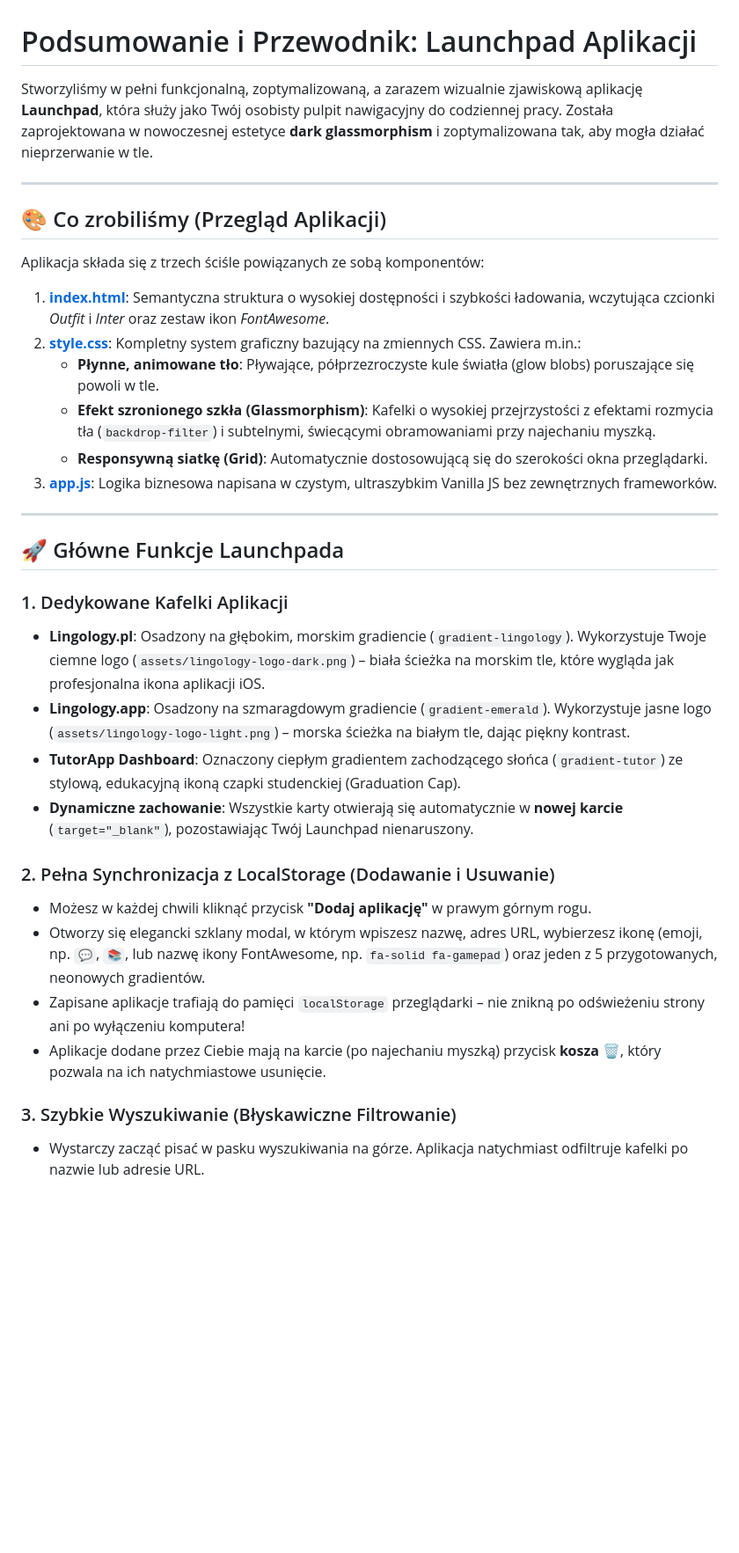
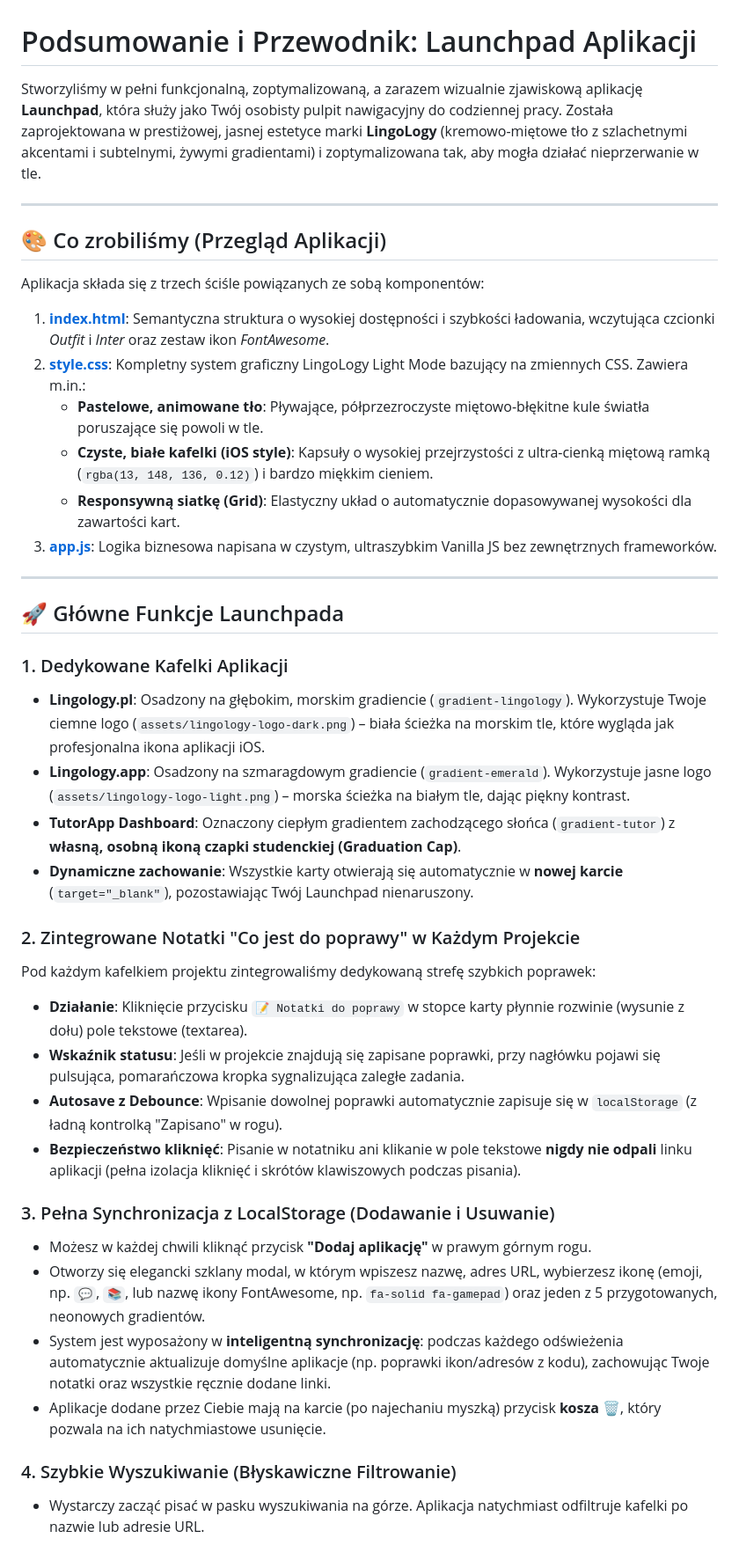
Before and after one commit to talkshiftkontakt-spec/kuba-launchpad, a Markdown page: README.md, the part around one of its changes. Shown at 88% size. Rendered like a GitHub page; blank space fills up the shorter version.

Commit message:
docs: update README with LingoLogy Light Mode and project notes guide

```diff
--- a/README.md
+++ b/README.md
@@ -1,6 +1,6 @@
 # Podsumowanie i Przewodnik: Launchpad Aplikacji
 
-Stworzyliśmy w pełni funkcjonalną, zoptymalizowaną, a zarazem wizualnie zjawiskową aplikację **Launchpad**, która służy jako Twój osobisty pulpit nawigacyjny do codziennej pracy. Została zaprojektowana w nowoczesnej estetyce **dark glassmorphism** i zoptymalizowana tak, aby mogła działać nieprzerwanie w tle.
+Stworzyliśmy w pełni funkcjonalną, zoptymalizowaną, a zarazem wizualnie zjawiskową aplikację **Launchpad**, która służy jako Twój osobisty pulpit nawigacyjny do codziennej pracy. Została zaprojektowana w prestiżowej, jasnej estetyce marki **LingoLogy** (kremowo-miętowe tło z szlachetnymi akcentami i subtelnymi, żywymi gradientami) i zoptymalizowana tak, aby mogła działać nieprzerwanie w tle.
 
 ---
 
@@ -8,10 +8,10 @@ Stworzyliśmy w pełni funkcjonalną, zoptymalizowaną, a zarazem wizualnie zjaw
 
 Aplikacja składa się z trzech ściśle powiązanych ze sobą komponentów:
 1. **[index.html](file:///C:/Users/kubas/Documents/antigravity/blissful-borg/index.html)**: Semantyczna struktura o wysokiej dostępności i szybkości ładowania, wczytująca czcionki *Outfit* i *Inter* oraz zestaw ikon *FontAwesome*.
-2. **[style.css](file:///C:/Users/kubas/Documents/antigravity/blissful-borg/style.css)**: Kompletny system graficzny bazujący na zmiennych CSS. Zawiera m.in.:
-   - **Płynne, animowane tło**: Pływające, półprzezroczyste kule światła (glow blobs) poruszające się powoli w tle.
-   - **Efekt szronionego szkła (Glassmorphism)**: Kafelki o wysokiej przejrzystości z efektami rozmycia tła (`backdrop-filter`) i subtelnymi, świecącymi obramowaniami przy najechaniu myszką.
-   - **Responsywną siatkę (Grid)**: Automatycznie dostosowującą się do szerokości okna przeglądarki.
+2. **[style.css](file:///C:/Users/kubas/Documents/antigravity/blissful-borg/style.css)**: Kompletny system graficzny LingoLogy Light Mode bazujący na zmiennych CSS. Zawiera m.in.:
+   - **Pastelowe, animowane tło**: Pływające, półprzezroczyste miętowo-błękitne kule światła poruszające się powoli w tle.
+   - **Czyste, białe kafelki (iOS style)**: Kapsuły o wysokiej przejrzystości z ultra-cienką miętową ramką (`rgba(13, 148, 136, 0.12)`) i bardzo miękkim cieniem.
+   - **Responsywną siatkę (Grid)**: Elastyczny układ o automatycznie dopasowywanej wysokości dla zawartości kart.
 3. **[app.js](file:///C:/Users/kubas/Documents/antigravity/blissful-borg/app.js)**: Logika biznesowa napisana w czystym, ultraszybkim Vanilla JS bez zewnętrznych frameworków.
 
 ---
@@ -21,15 +21,22 @@ Aplikacja składa się z trzech ściśle powiązanych ze sobą komponentów:
 ### 1. Dedykowane Kafelki Aplikacji
 *   **Lingology.pl**: Osadzony na głębokim, morskim gradiencie (`gradient-lingology`). Wykorzystuje Twoje ciemne logo (`assets/lingology-logo-dark.png`) – biała ścieżka na morskim tle, które wygląda jak profesjonalna ikona aplikacji iOS.
 *   **Lingology.app**: Osadzony na szmaragdowym gradiencie (`gradient-emerald`). Wykorzystuje jasne logo (`assets/lingology-logo-light.png`) – morska ścieżka na białym tle, dając piękny kontrast.
-*   **TutorApp Dashboard**: Oznaczony ciepłym gradientem zachodzącego słońca (`gradient-tutor`) ze stylową, edukacyjną ikoną czapki studenckiej (Graduation Cap).
+*   **TutorApp Dashboard**: Oznaczony ciepłym gradientem zachodzącego słońca (`gradient-tutor`) z **własną, osobną ikoną czapki studenckiej (Graduation Cap)**.
 *   **Dynamiczne zachowanie**: Wszystkie karty otwierają się automatycznie w **nowej karcie** (`target="_blank"`), pozostawiając Twój Launchpad nienaruszony.
 
-### 2. Pełna Synchronizacja z LocalStorage (Dodawanie i Usuwanie)
+### 2. Zintegrowane Notatki "Co jest do poprawy" w Każdym Projekcie
+Pod każdym kafelkiem projektu zintegrowaliśmy dedykowaną strefę szybkich poprawek:
+*   **Działanie**: Kliknięcie przycisku `📝 Notatki do poprawy` w stopce karty płynnie rozwinie (wysunie z dołu) pole tekstowe (textarea).
+*   **Wskaźnik statusu**: Jeśli w projekcie znajdują się zapisane poprawki, przy nagłówku pojawi się pulsująca, pomarańczowa kropka sygnalizująca zaległe zadania.
+*   **Autosave z Debounce**: Wpisanie dowolnej poprawki automatycznie zapisuje się w `localStorage` (z ładną kontrolką "Zapisano" w rogu).
+*   **Bezpieczeństwo kliknięć**: Pisanie w notatniku ani klikanie w pole tekstowe **nigdy nie odpali** linku aplikacji (pełna izolacja kliknięć i skrótów klawiszowych podczas pisania).
+
+### 3. Pełna Synchronizacja z LocalStorage (Dodawanie i Usuwanie)
 *   Możesz w każdej chwili kliknąć przycisk **"Dodaj aplikację"** w prawym górnym rogu.
 *   Otworzy się elegancki szklany modal, w którym wpiszesz nazwę, adres URL, wybierzesz ikonę (emoji, np. `💬`, `📚`, lub nazwę ikony FontAwesome, np. `fa-solid fa-gamepad`) oraz jeden z 5 przygotowanych, neonowych gradientów.
-*   Zapisane aplikacje trafiają do pamięci `localStorage` przeglądarki – nie znikną po odświeżeniu strony ani po wyłączeniu komputera!
+*   System jest wyposażony w **inteligentną synchronizację**: podczas każdego odświeżenia automatycznie aktualizuje domyślne aplikacje (np. poprawki ikon/adresów z kodu), zachowując Twoje notatki oraz wszystkie ręcznie dodane linki.
 *   Aplikacje dodane przez Ciebie mają na karcie (po najechaniu myszką) przycisk **kosza 🗑️**, który pozwala na ich natychmiastowe usunięcie.
 
-### 3. Szybkie Wyszukiwanie (Błyskawiczne Filtrowanie)
+### 4. Szybkie Wyszukiwanie (Błyskawiczne Filtrowanie)
 *   Wystarczy zacząć pisać w pasku wyszukiwania na górze. Aplikacja natychmiast odfiltruje kafelki po nazwie lub adresie URL.
 
```
Also changed, not shown: other parts of README.md (+9 -14 lines).
